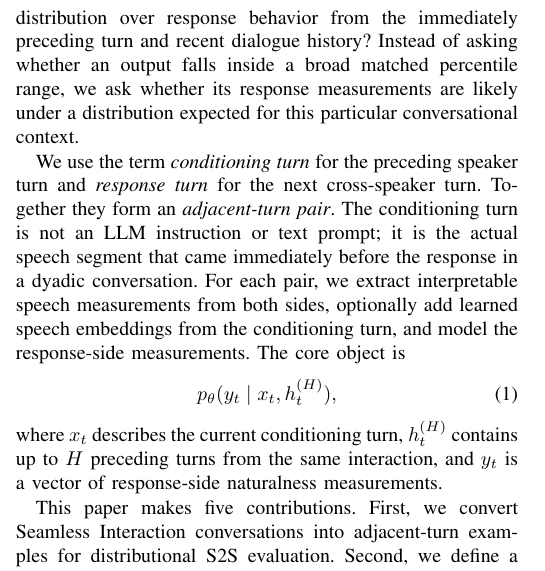
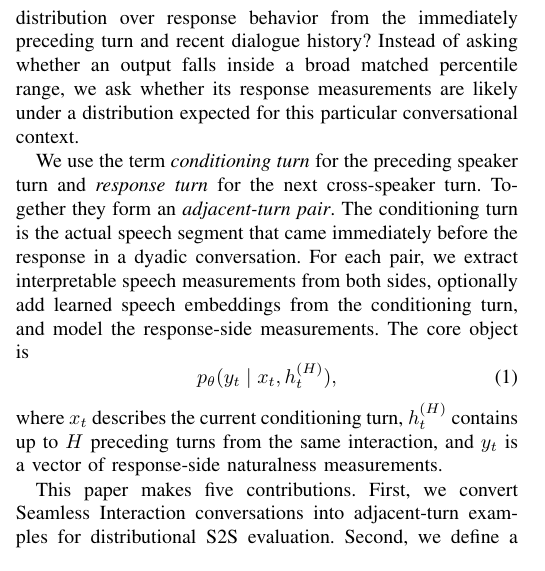
Before and after one commit to Ashish-Hallur/SPEAR-Modeling_Naturalness, a LaTeX paper (SLT_Paper/Main.tex): part of one column of page 1 of 7, cut so that both start at the same text. Compiled offline with pdfLaTeX; a missing font is replaced by an installed copy or a similar font; a LaTeX package or settings file that is missing is left out.

Commit message:
minor edits

```diff
--- a/SLT_Paper/Main.tex
+++ b/SLT_Paper/Main.tex
@@ -55,7 +55,7 @@ Instead of asking whether an output falls inside a broad matched percentile rang
 
 We use the term \emph{conditioning turn} for the preceding speaker turn and \emph{response turn} for the next cross-speaker turn.
 Together they form an \emph{adjacent-turn pair}.
-The conditioning turn is not an LLM instruction or text prompt; it is the actual speech segment that came immediately before the response in a dyadic conversation.
+The conditioning turn is the actual speech segment that came immediately before the response in a dyadic conversation.
 For each pair, we extract interpretable speech measurements from both sides, optionally add learned speech embeddings from the conditioning turn, and model the response-side measurements.
 The core object is
 \begin{equation}
```
